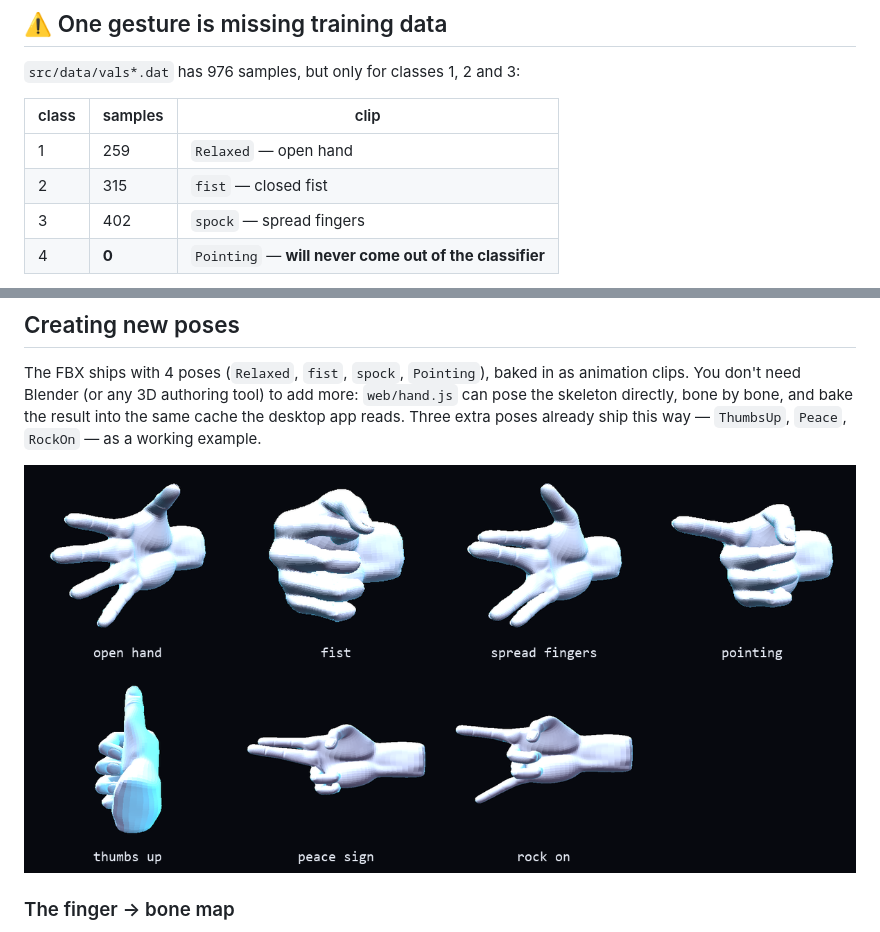
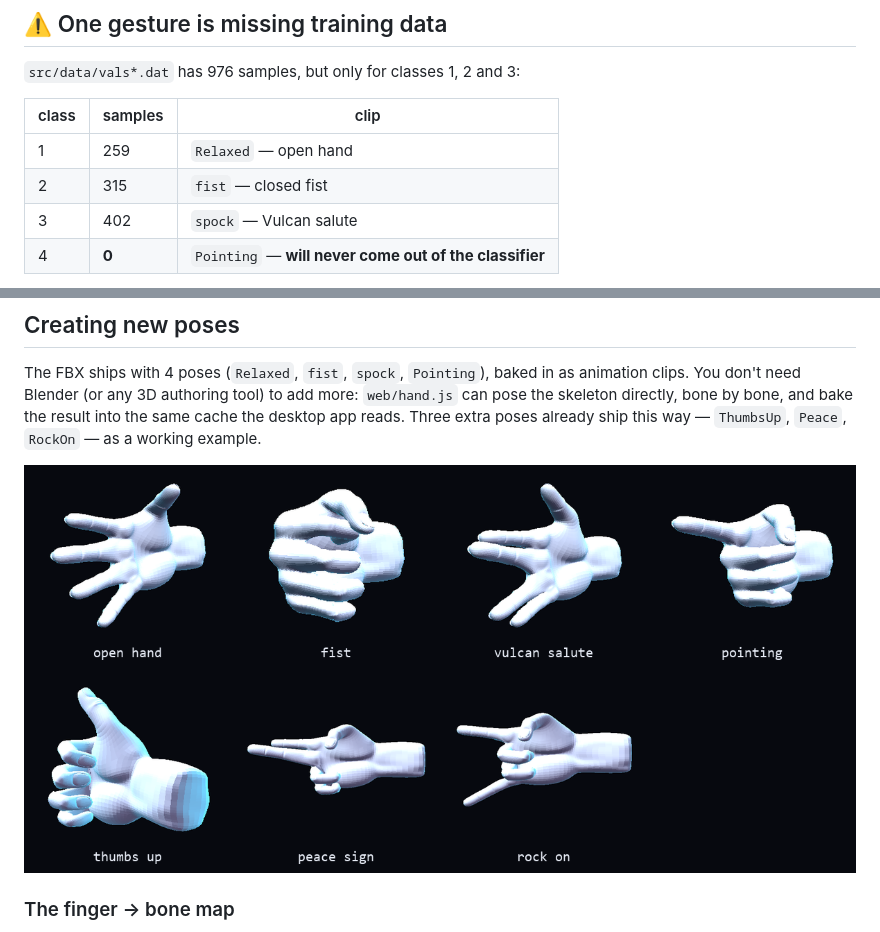
Before and after one commit to brunorchaves/MyoClassifier, a Markdown page: hand3d/README.md, 2 parts joined by grey strips. Drawn GitHub-style; pictures changed too: hand3d/gestures.png.

```diff
--- a/hand3d/README.md
+++ b/hand3d/README.md
@@ -136,7 +136,7 @@ the poses when the armband isn't cooperating.
 |---|---|---|
 | 1 | 259 | `Relaxed` — open hand |
 | 2 | 315 | `fist` — closed fist |
-| 3 | 402 | `spock` — spread fingers |
+| 3 | 402 | `spock` — Vulcan salute |
 | 4 | **0** | `Pointing` — **will never come out of the classifier** |
 
 The "pointing" button works (it's manual), but the Myo will never classify
```
Also changed, not shown: 2 other files.
